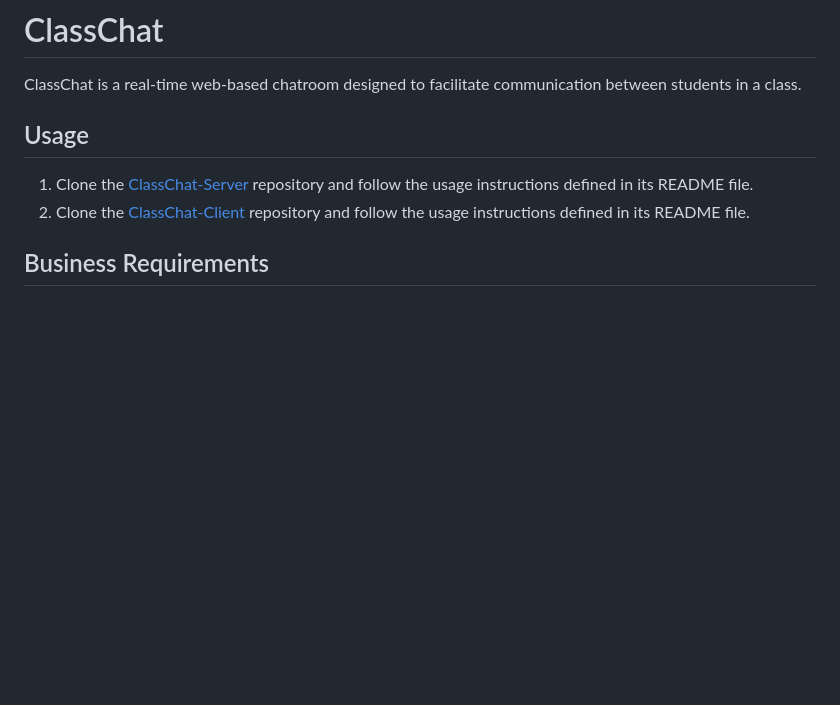
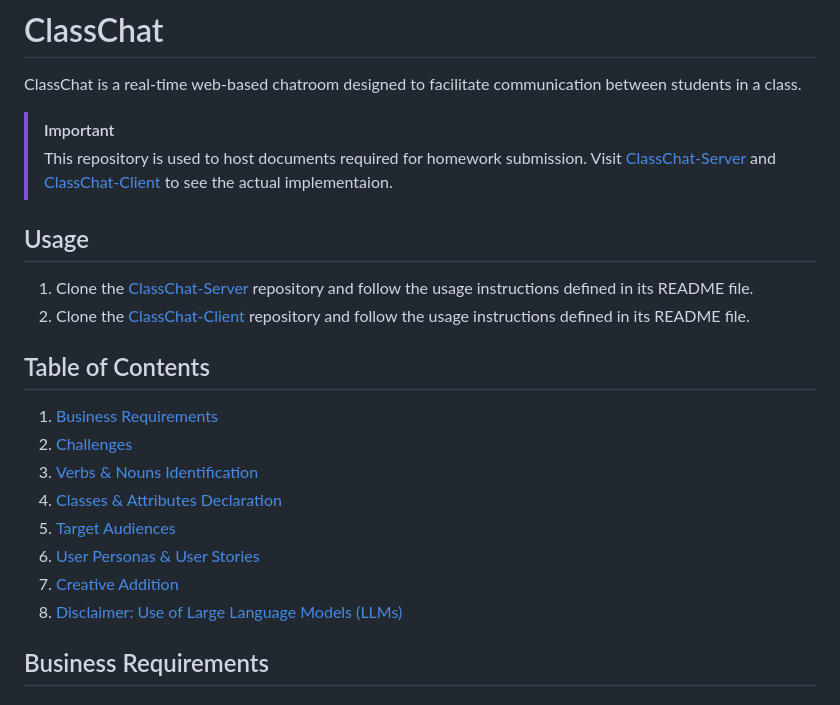
Before and after one commit to LuoZihYuan/NEU_CS5010_Programming-Design-Paradigm, a Markdown page: Homework 4/README.md, the part around one of its changes. Rendered like a GitHub page; blank space fills up the shorter version.

Commit message:
:memo: doc(README): add table of contents

```diff
--- a/Homework 4/README.md
+++ b/Homework 4/README.md
@@ -1,10 +1,24 @@
 # ClassChat
 ClassChat is a real-time web-based chatroom designed to facilitate communication between students in a class.
+
+> [!IMPORTANT]
+>
+> This repository is used to host documents required for homework submission. Visit [ClassChat-Server](https://github.com/LuoZihYuan/ClassChat-Server) and [ClassChat-Client](https://github.com/LuoZihYuan/ClassChat-Client) to see the actual implementaion.
 
 ## Usage
 
 1. Clone the [ClassChat-Server](https://github.com/LuoZihYuan/ClassChat-Server) repository and follow the usage instructions defined in its README file.
 2. Clone the [ClassChat-Client](https://github.com/LuoZihYuan/ClassChat-Client) repository and follow the usage instructions defined in its README file.
+
+## Table of Contents
+1. [Business Requirements](#business-requirements)
+2. [Challenges](#challenges)
+3. [Verbs & Nouns Identification](#business-requirements)
+4. [Classes & Attributes Declaration](#classes--attributes-declaration)
+5. [Target Audiences](#target-audiences)
+6. [User Personas & User Stories](#user-personas--user-stories)
+7. [Creative Addition](#creative-addition)
+8. [Disclaimer: Use of Large Language Models (LLMs)](#disclaimer-use-of-large-language-models-llms)
 
 ## Business Requirements
 ### Functional Requirements
```
Also changed, not shown: other parts of Homework 4/README.md (+1 -1 lines).
